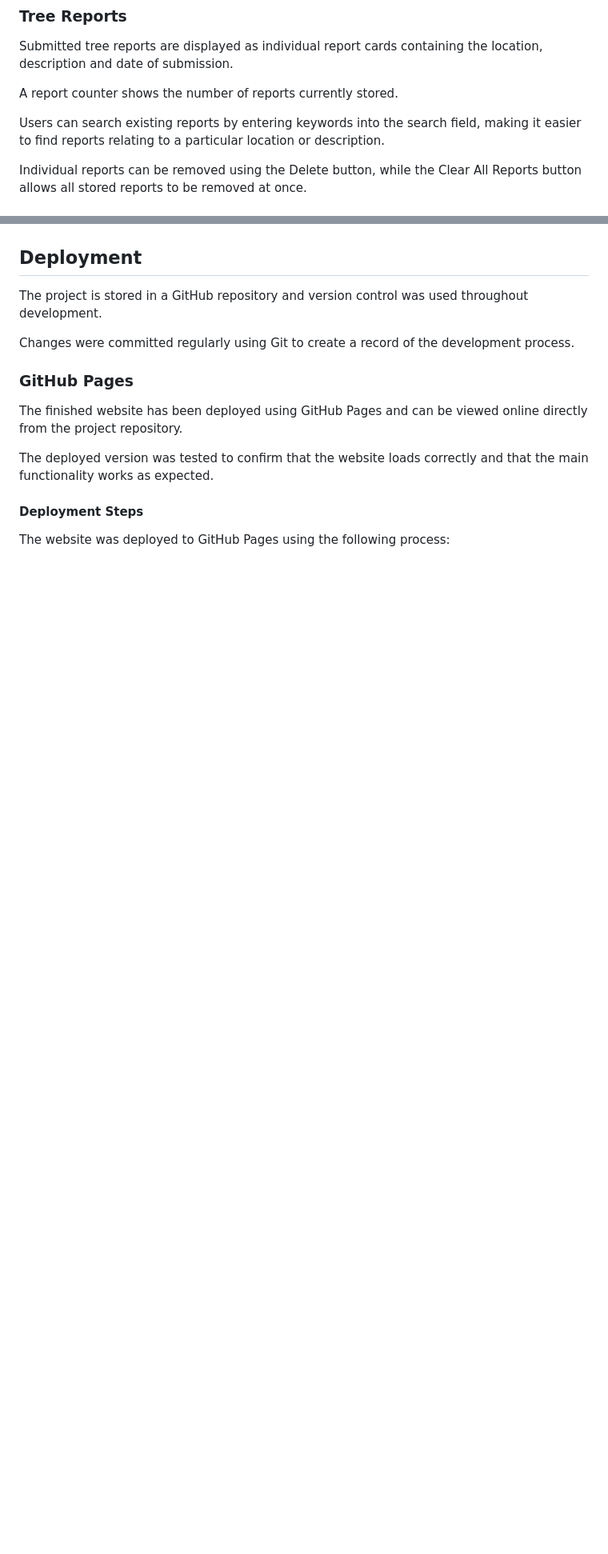
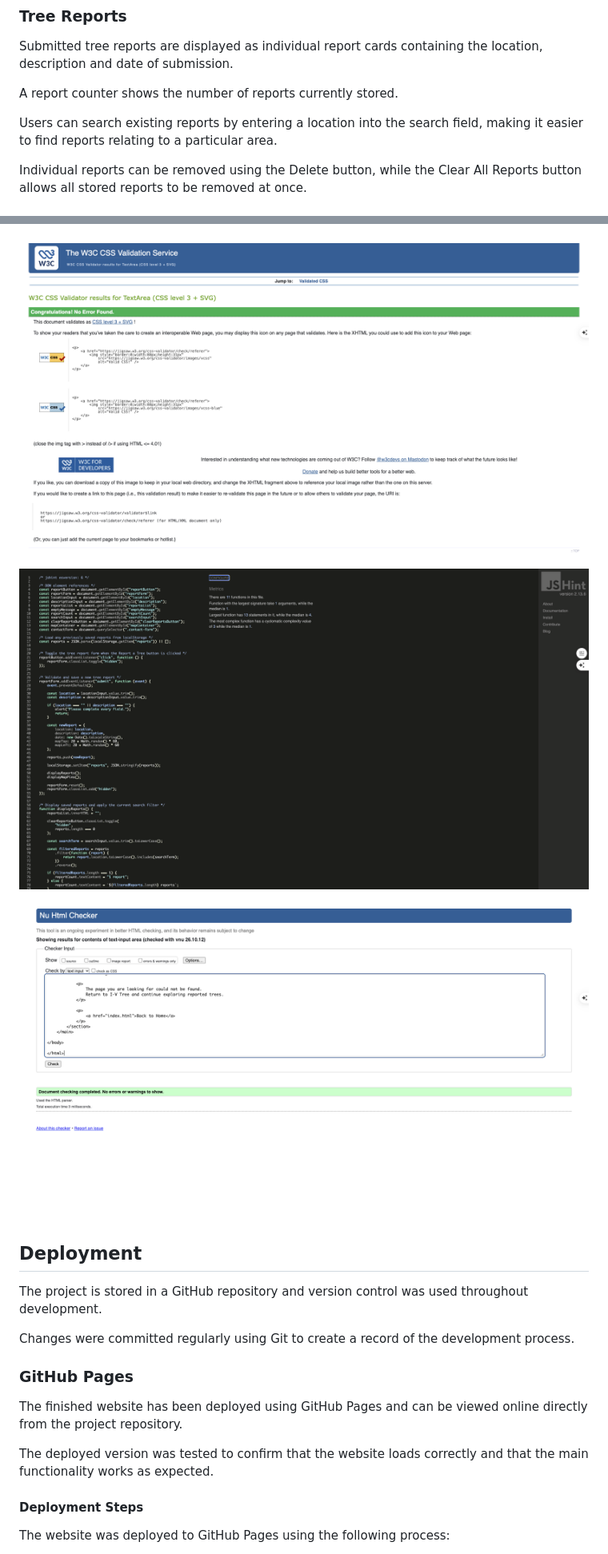
Before and after one commit to starearthrocket/iv-tree, a Markdown page: README.md, 2 parts joined by grey strips. Shown at 80% size. GitHub-like rendering; pictures changed too: assets/testing/404-validation-resubmission.png (added), assets/testing/css-validation-resubmission.png (added), assets/testing/js-validation-resubmission.png (added); blank space fills up the shorter version.

Commit message:
Address assessor feedback for Project 2 resubmission

```diff
--- a/README.md
+++ b/README.md
@@ -116,7 +116,7 @@ Submitted tree reports are displayed as individual report cards containing the l
 
 A report counter shows the number of reports currently stored.
 
-Users can search existing reports by entering keywords into the search field, making it easier to find reports relating to a particular location or description.
+Users can search existing reports by entering a location into the search field, making it easier to find reports relating to a particular area.
 
 Individual reports can be removed using the Delete button, while the Clear All Reports button allows all stored reports to be removed at once.
 
@@ -294,3 +319,9 @@ The JavaScript was tested using JSHint to identify potential errors and code-qua
+![Resubmission CSS validation](assets/testing/css-validation-resubmission.png)
+
+![Resubmission JavaScript validation](assets/testing/js-validation-resubmission.png)
+
+![404 page validation](assets/testing/404-validation-resubmission.png)
+
 
 ## Deployment
 The project is stored in a GitHub repository and version control was used throughout development.
```
Also changed, not shown: other parts of README.md (+26 -1 lines), assets/testing/html-validation-resubmission.png (added), 4 other files.
